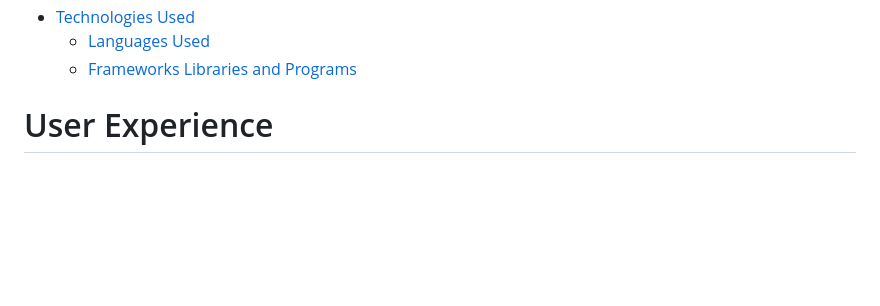
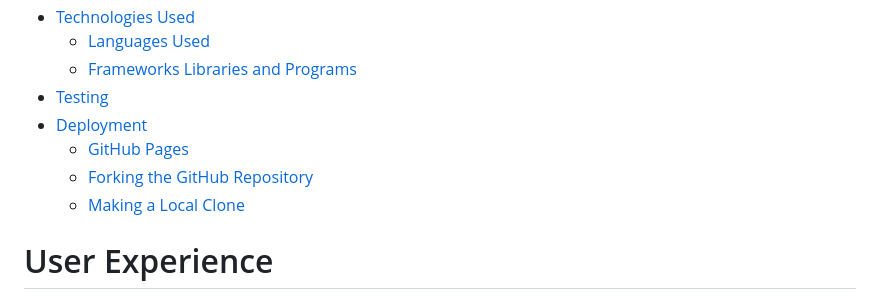
Before and after one commit to brianmcananey/milestone-1-project, a Markdown page: README.md, the part around one of its changes. Drawn GitHub-style; blank space fills up the shorter version.

```diff
--- a/README.md
+++ b/README.md
@@ -52,6 +52,11 @@
 - [Technologies Used](#technologies-used)
   - [Languages Used](#languages-used)
   - [Frameworks Libraries and Programs](#frameworks-libraries-and-programs)
+- [Testing](#testing)
+- [Deployment](#deployment)
+  - [GitHub Pages](#github-pages)
+  - [Forking the GitHub Repository](#forking-the-github-repository)
+  - [Making a Local Clone](#making-a-local-clone)
 
 
 # User Experience
```
Also changed, not shown: other parts of README.md (+61 -2 lines).
